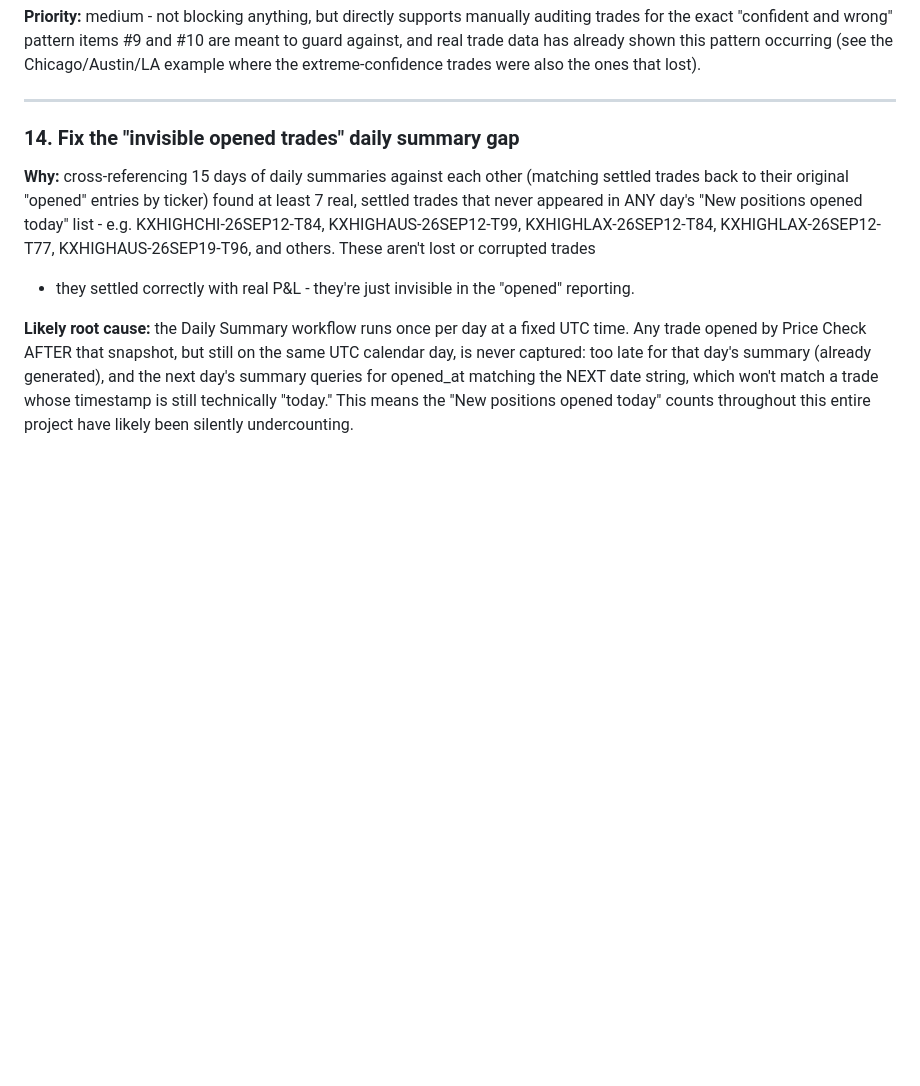
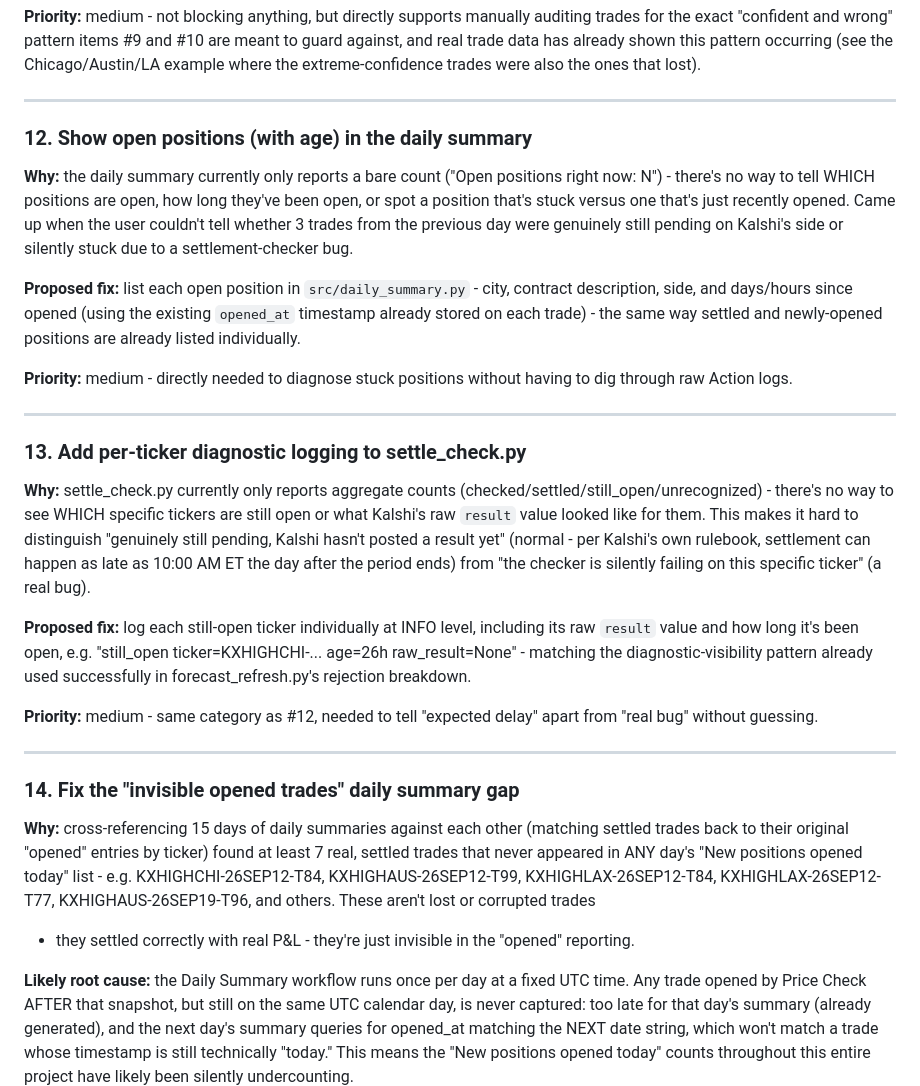
Before and after one commit to vexedvoyager/weather4, a Markdown page: IMPROVEMENTS.md, the part around the change. Rendered like a GitHub page; blank space fills up the shorter version.

Commit message:
Update IMPROVEMENTS.md with new suggestions
Added new improvement suggestions for daily summary and logging.

```diff
--- a/IMPROVEMENTS.md
+++ b/IMPROVEMENTS.md
@@ -280,6 +280,48 @@ already shown this pattern occurring (see the Chicago/Austin/LA example
 where the extreme-confidence trades were also the ones that lost).
 
 ---
+
+### 12. Show open positions (with age) in the daily summary
+
+**Why:** the daily summary currently only reports a bare count ("Open
+positions right now: N") - there's no way to tell WHICH positions are
+open, how long they've been open, or spot a position that's stuck versus
+one that's just recently opened. Came up when the user couldn't tell
+whether 3 trades from the previous day were genuinely still pending on
+Kalshi's side or silently stuck due to a settlement-checker bug.
+
+**Proposed fix:** list each open position in `src/daily_summary.py` -
+city, contract description, side, and days/hours since opened (using the
+existing `opened_at` timestamp already stored on each trade) - the same
+way settled and newly-opened positions are already listed individually.
+
+**Priority:** medium - directly needed to diagnose stuck positions
+without having to dig through raw Action logs.
+
+---
+
+### 13. Add per-ticker diagnostic logging to settle_check.py
+
+**Why:** settle_check.py currently only reports aggregate counts
+(checked/settled/still_open/unrecognized) - there's no way to see WHICH
+specific tickers are still open or what Kalshi's raw `result` value
+looked like for them. This makes it hard to distinguish "genuinely still
+pending, Kalshi hasn't posted a result yet" (normal - per Kalshi's own
+rulebook, settlement can happen as late as 10:00 AM ET the day after the
+period ends) from "the checker is silently failing on this specific
+ticker" (a real bug).
+
+**Proposed fix:** log each still-open ticker individually at INFO level,
+including its raw `result` value and how long it's been open, e.g.
+"still_open ticker=KXHIGHCHI-... age=26h raw_result=None" - matching the
+diagnostic-visibility pattern already used successfully in
+forecast_refresh.py's rejection breakdown.
+
+**Priority:** medium - same category as #12, needed to tell "expected
+delay" apart from "real bug" without guessing.
+
+---
+
 ### 14. Fix the "invisible opened trades" daily summary gap
 
 **Why:** cross-referencing 15 days of daily summaries against each
```
